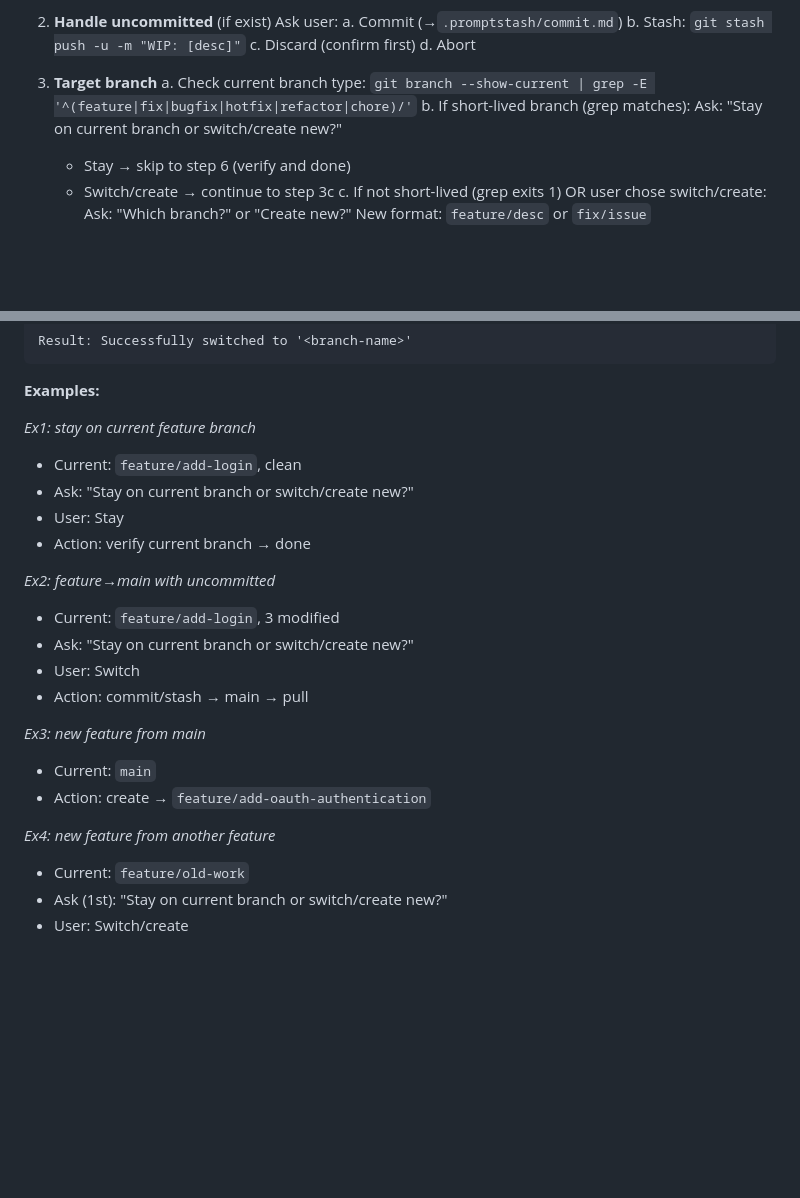
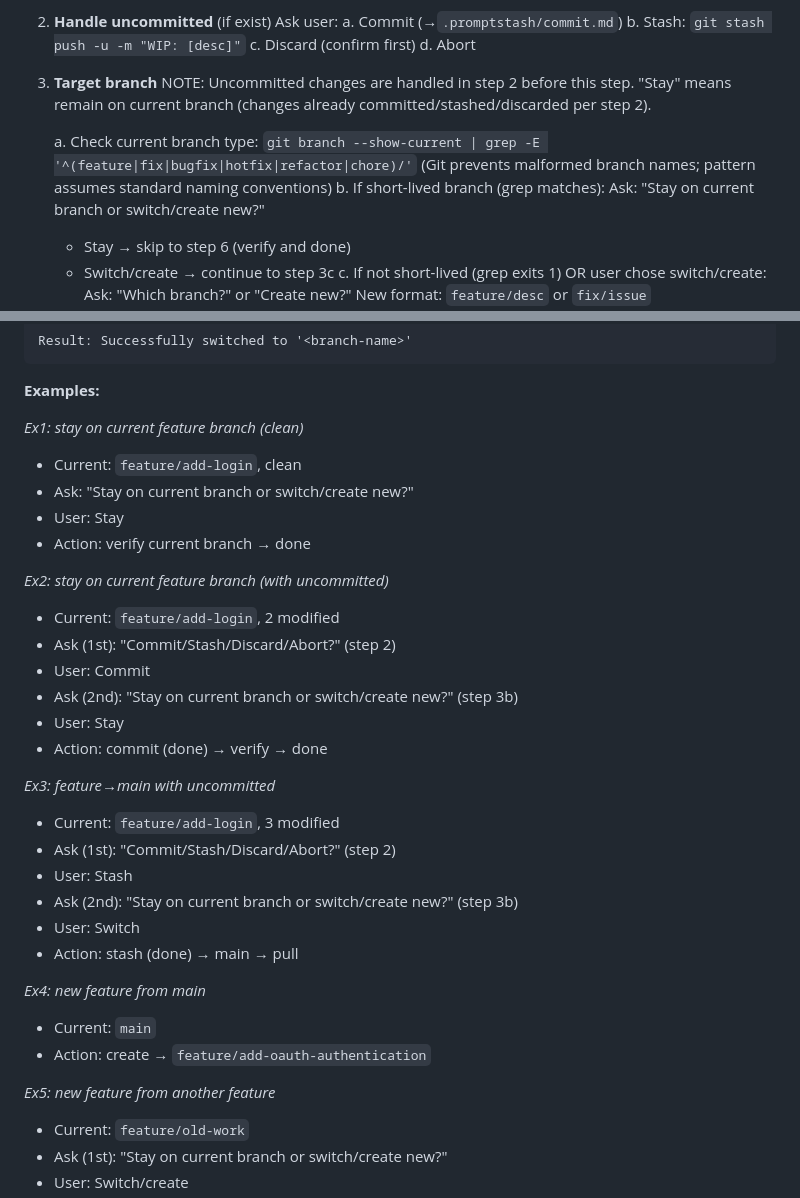
Before and after one commit to korotkevics/promptstash, a Markdown page: .promptstash/switch-branches.md, 2 parts joined by grey strips. GitHub-like rendering; blank space fills up the shorter version.

Commit message:
Address PR feedback
Implemented:
- Clarified workflow step ordering - added NOTE in step 3 explaining uncommitted changes are handled in step 2 first
- Documented "Stay" behavior - explicitly states changes are already committed/stashed/discarded before Stay option
- Fixed Ex2/Ex3 to show uncommitted changes handled first with two-step question flow
- Added new Ex2 showing edge case: staying on short-lived branch with uncommitted changes
- Added branch name validation note in step 3a about git's built-in protections

Ref: PR #198

🤖 Generated with [Claude Code](https://claude.com/claude-code)

Co-Authored-By: Claude <noreply@anthropic.com>

```diff
--- a/.promptstash/switch-branches.md
+++ b/.promptstash/switch-branches.md
@@ -15,7 +15,10 @@ Git branch management expert. Safely switch branches, create well-named feature
    d. Abort
 
 3. **Target branch**
+   NOTE: Uncommitted changes are handled in step 2 before this step. "Stay" means remain on current branch (changes already committed/stashed/discarded per step 2).
+
    a. Check current branch type: `git branch --show-current | grep -E '^(feature|fix|bugfix|hotfix|refactor|chore)/'`
+      (Git prevents malformed branch names; pattern assumes standard naming conventions)
    b. If short-lived branch (grep matches):
       Ask: "Stay on current branch or switch/create new?"
       - Stay → skip to step 6 (verify and done)
@@ -51,23 +54,33 @@ Result: Successfully switched to '<branch-name>'
 
 **Examples:**
 
-*Ex1: stay on current feature branch*
+*Ex1: stay on current feature branch (clean)*
 - Current: `feature/add-login`, clean
 - Ask: "Stay on current branch or switch/create new?"
 - User: Stay
 - Action: verify current branch → done
 
-*Ex2: feature→main with uncommitted*
+*Ex2: stay on current feature branch (with uncommitted)*
+- Current: `feature/add-login`, 2 modified
+- Ask (1st): "Commit/Stash/Discard/Abort?" (step 2)
+- User: Commit
+- Ask (2nd): "Stay on current branch or switch/create new?" (step 3b)
+- User: Stay
+- Action: commit (done) → verify → done
+
+*Ex3: feature→main with uncommitted*
 - Current: `feature/add-login`, 3 modified
-- Ask: "Stay on current branch or switch/create new?"
+- Ask (1st): "Commit/Stash/Discard/Abort?" (step 2)
+- User: Stash
+- Ask (2nd): "Stay on current branch or switch/create new?" (step 3b)
 - User: Switch
-- Action: commit/stash → main → pull
+- Action: stash (done) → main → pull
 
-*Ex3: new feature from main*
+*Ex4: new feature from main*
 - Current: `main`
 - Action: create → `feature/add-oauth-authentication`
 
-*Ex4: new feature from another feature*
+*Ex5: new feature from another feature*
 - Current: `feature/old-work`
 - Ask (1st): "Stay on current branch or switch/create new?"
 - User: Switch/create
```
